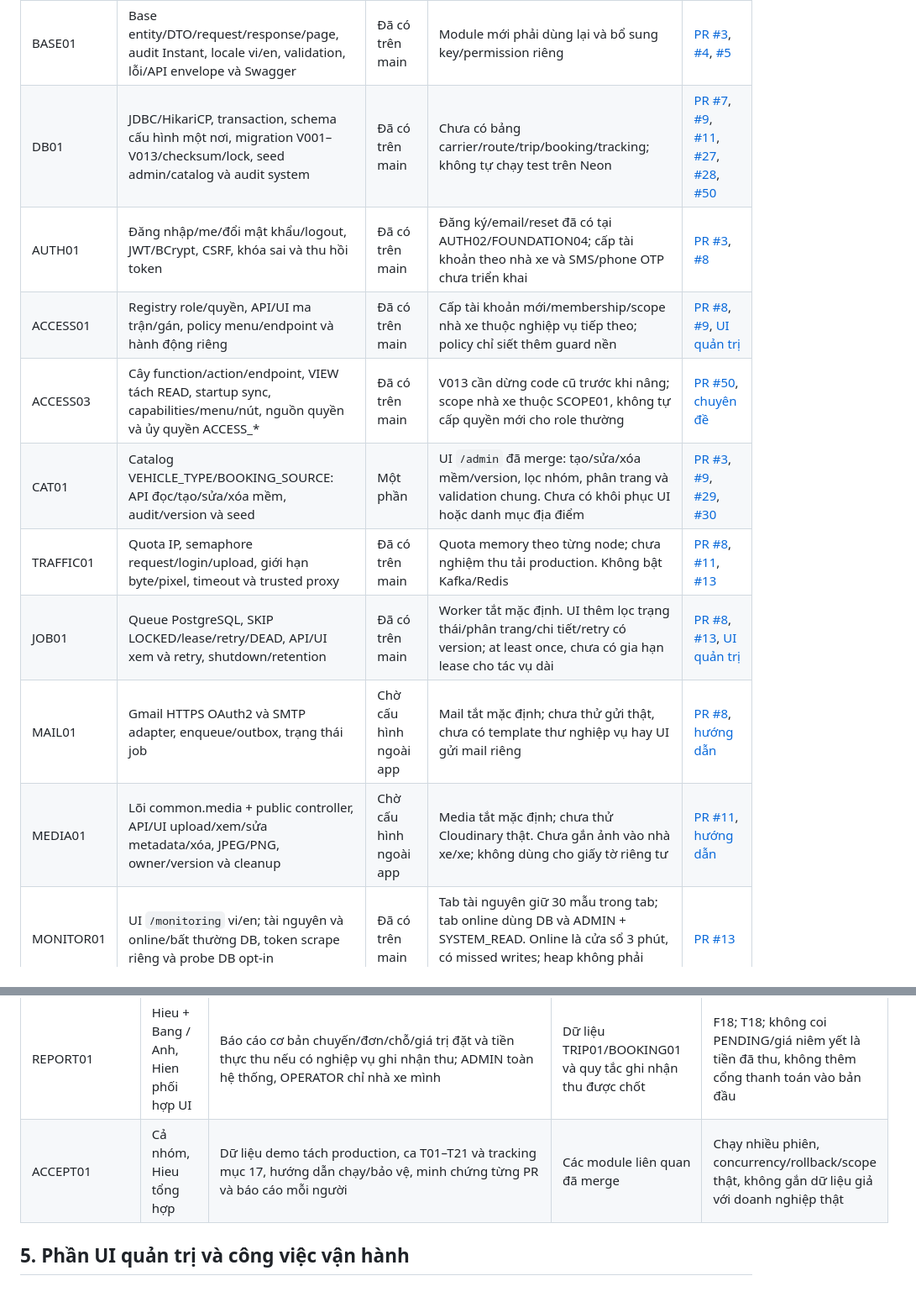
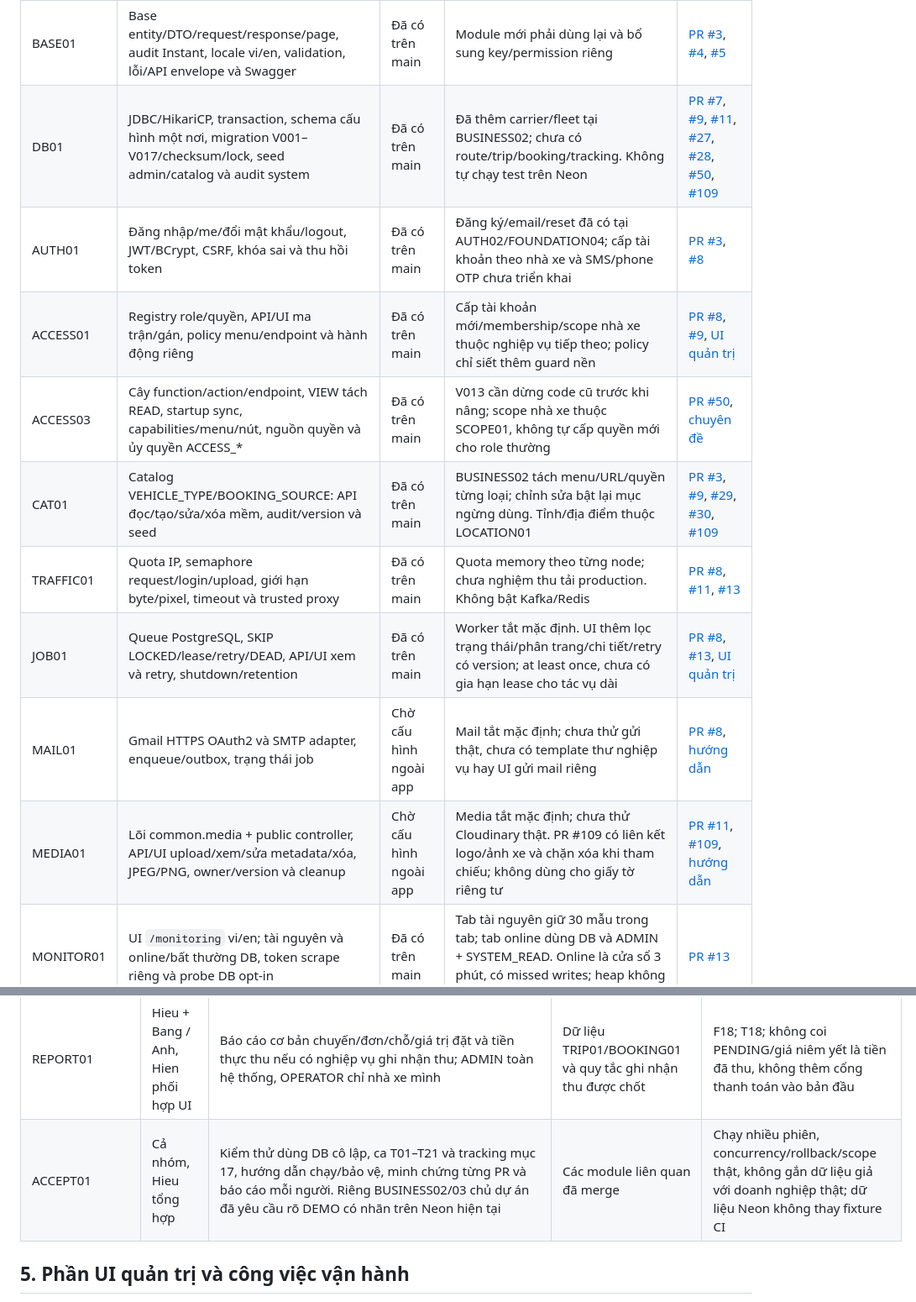
Before and after one commit to hieuv526034/vietroute-web, a Markdown page: docs/05-ke-hoach/TIEN_DO_VA_KE_HOACH_NHOM.md, 2 parts joined by grey strips. Shown at 84% size. Drawn GitHub-style.

```diff
--- a/docs/05-ke-hoach/TIEN_DO_VA_KE_HOACH_NHOM.md
+++ b/docs/05-ke-hoach/TIEN_DO_VA_KE_HOACH_NHOM.md
@@ -274,15 +292,15 @@ Phần code nền tảng bên dưới hiện được commit dưới định dan
 | Mã | Phần việc | Trạng thái thực tế | Còn thiếu/giới hạn | Bằng chứng |
 |---|---|---|---|---|
 | BASE01 | Base entity/DTO/request/response/page, audit Instant, locale vi/en, validation, lỗi/API envelope và Swagger | Đã có trên main | Module mới phải dùng lại và bổ sung key/permission riêng | [PR #3](https://github.com/hieuv526034/vietroute-web/pull/3), [#4](https://github.com/hieuv526034/vietroute-web/pull/4), [#5](https://github.com/hieuv526034/vietroute-web/pull/5) |
-| DB01 | JDBC/HikariCP, transaction, schema cấu hình một nơi, migration V001–V013/checksum/lock, seed admin/catalog và audit system | Đã có trên main | Chưa có bảng carrier/route/trip/booking/tracking; không tự chạy test trên Neon | [PR #7](https://github.com/hieuv526034/vietroute-web/pull/7), [#9](https://github.com/hieuv526034/vietroute-web/pull/9), [#11](https://github.com/hieuv526034/vietroute-web/pull/11), [#27](https://github.com/hieuv526034/vietroute-web/pull/27), [#28](https://github.com/hieuv526034/vietroute-web/pull/28), [#50](https://github.com/hieuv526034/vietroute-web/pull/50) |
+| DB01 | JDBC/HikariCP, transaction, schema cấu hình một nơi, migration V001–V017/checksum/lock, seed admin/catalog và audit system | Đã có trên main | Đã thêm carrier/fleet tại BUSINESS02; chưa có route/trip/booking/tracking. Không tự chạy test trên Neon | [PR #7](https://github.com/hieuv526034/vietroute-web/pull/7), [#9](https://github.com/hieuv526034/vietroute-web/pull/9), [#11](https://github.com/hieuv526034/vietroute-web/pull/11), [#27](https://github.com/hieuv526034/vietroute-web/pull/27), [#28](https://github.com/hieuv526034/vietroute-web/pull/28), [#50](https://github.com/hieuv526034/vietroute-web/pull/50), [#109](https://github.com/hieuv526034/vietroute-web/pull/109) |
 | AUTH01 | Đăng nhập/me/đổi mật khẩu/logout, JWT/BCrypt, CSRF, khóa sai và thu hồi token | Đã có trên main | Đăng ký/email/reset đã có tại AUTH02/FOUNDATION04; cấp tài khoản theo nhà xe và SMS/phone OTP chưa triển khai | [PR #3](https://github.com/hieuv526034/vietroute-web/pull/3), [#8](https://github.com/hieuv526034/vietroute-web/pull/8) |
 | ACCESS01 | Registry role/quyền, API/UI ma trận/gán, policy menu/endpoint và hành động riêng | Đã có trên main | Cấp tài khoản mới/membership/scope nhà xe thuộc nghiệp vụ tiếp theo; policy chỉ siết thêm guard nền | [PR #8](https://github.com/hieuv526034/vietroute-web/pull/8), [#9](https://github.com/hieuv526034/vietroute-web/pull/9), [UI quản trị](../04-van-hanh/QUAN_TRI_HE_THONG.md) |
 | ACCESS03 | Cây function/action/endpoint, VIEW tách READ, startup sync, capabilities/menu/nút, nguồn quyền và ủy quyền ACCESS_* | Đã có trên main | V013 cần dừng code cũ trước khi nâng; scope nhà xe thuộc SCOPE01, không tự cấp quyền mới cho role thường | [PR #50](https://github.com/hieuv526034/vietroute-web/pull/50), [chuyên đề](../02-phat-trien/SCHEMA_VA_PHAN_QUYEN.md#cây-chức-năng-và-quyền-hành-động--access03) |
-| CAT01 | Catalog VEHICLE_TYPE/BOOKING_SOURCE: API đọc/tạo/sửa/xóa mềm, audit/version và seed | Một phần | UI `/admin` đã merge: tạo/sửa/xóa mềm/version, lọc nhóm, phân trang và validation chung. Chưa có khôi phục UI hoặc danh mục địa điểm | [PR #3](https://github.com/hieuv526034/vietroute-web/pull/3), [#9](https://github.com/hieuv526034/vietroute-web/pull/9), [#29](https://github.com/hieuv526034/vietroute-web/pull/29), [#30](https://github.com/hieuv526034/vietroute-web/pull/30) |
+| CAT01 | Catalog VEHICLE_TYPE/BOOKING_SOURCE: API đọc/tạo/sửa/xóa mềm, audit/version và seed | Đã có trên main | BUSINESS02 tách menu/URL/quyền từng loại; chỉnh sửa bật lại mục ngừng dùng. Tỉnh/địa điểm thuộc LOCATION01 | [PR #3](https://github.com/hieuv526034/vietroute-web/pull/3), [#9](https://github.com/hieuv526034/vietroute-web/pull/9), [#29](https://github.com/hieuv526034/vietroute-web/pull/29), [#30](https://github.com/hieuv526034/vietroute-web/pull/30), [#109](https://github.com/hieuv526034/vietroute-web/pull/109) |
 | TRAFFIC01 | Quota IP, semaphore request/login/upload, giới hạn byte/pixel, timeout và trusted proxy | Đã có trên main | Quota memory theo từng node; chưa nghiệm thu tải production. Không bật Kafka/Redis | [PR #8](https://github.com/hieuv526034/vietroute-web/pull/8), [#11](https://github.com/hieuv526034/vietroute-web/pull/11), [#13](https://github.com/hieuv526034/vietroute-web/pull/13) |
 | JOB01 | Queue PostgreSQL, SKIP LOCKED/lease/retry/DEAD, API/UI xem và retry, shutdown/retention | Đã có trên main | Worker tắt mặc định. UI thêm lọc trạng thái/phân trang/chi tiết/retry có version; at least once, chưa có gia hạn lease cho tác vụ dài | [PR #8](https://github.com/hieuv526034/vietroute-web/pull/8), [#13](https://github.com/hieuv526034/vietroute-web/pull/13), [UI quản trị](../04-van-hanh/QUAN_TRI_HE_THONG.md) |
 | MAIL01 | Gmail HTTPS OAuth2 và SMTP adapter, enqueue/outbox, trạng thái job | Chờ cấu hình ngoài app | Mail tắt mặc định; chưa thử gửi thật, chưa có template thư nghiệp vụ hay UI gửi mail riêng | [PR #8](https://github.com/hieuv526034/vietroute-web/pull/8), [hướng dẫn](../02-phat-trien/NEN_TANG_MO_RONG.md) |
-| MEDIA01 | Lõi common.media + public controller, API/UI upload/xem/sửa metadata/xóa, JPEG/PNG, owner/version và cleanup | Chờ cấu hình ngoài app | Media tắt mặc định; chưa thử Cloudinary thật. Chưa gắn ảnh vào nhà xe/xe; không dùng cho giấy tờ riêng tư | [PR #11](https://github.com/hieuv526034/vietroute-web/pull/11), [hướng dẫn](../01-bat-dau/CHAY_LOCAL_VA_CLOUDINARY.md) |
+| MEDIA01 | Lõi common.media + public controller, API/UI upload/xem/sửa metadata/xóa, JPEG/PNG, owner/version và cleanup | Chờ cấu hình ngoài app | Media tắt mặc định; chưa thử Cloudinary thật. PR #109 có liên kết logo/ảnh xe và chặn xóa khi tham chiếu; không dùng cho giấy tờ riêng tư | [PR #11](https://github.com/hieuv526034/vietroute-web/pull/11), [#109](https://github.com/hieuv526034/vietroute-web/pull/109), [hướng dẫn](../01-bat-dau/CHAY_LOCAL_VA_CLOUDINARY.md) |
 | MONITOR01 | UI `/monitoring` vi/en; tài nguyên và online/bất thường DB, token scrape riêng và probe DB opt-in | Đã có trên main | Tab tài nguyên giữ 30 mẫu trong tab; tab online dùng DB và ADMIN + SYSTEM_READ. Online là cửa sổ 3 phút, có missed writes; heap không phải tổng RAM container | [PR #13](https://github.com/hieuv526034/vietroute-web/pull/13) |
 | ALERT01 | Dashboard Grafana mẫu, 12 luật cảnh báo và kiểm thử rule | Chờ cấu hình ngoài app | Chưa có collector/receiver thật hoặc thử thông báo end-to-end; DB probe tắt mặc định | [PR #13](https://github.com/hieuv526034/vietroute-web/pull/13), [vận hành](../04-van-hanh/GIAM_SAT_VA_VAN_HANH.md) |
 | BUILD01 | Maven WAR/Docker, cache CI, Render main/checksPass, loại test/launcher khỏi production | Đã có trên main | Chưa xác nhận Render service Live trong tài khoản; CI xanh không tự chứng minh deploy hoàn tất | [PR #1](https://github.com/hieuv526034/vietroute-web/pull/1), [#13](https://github.com/hieuv526034/vietroute-web/pull/13) |
@@ -326,7 +344,7 @@ Các dòng dưới là **nghiệp vụ còn triển khai**, trừ LOCATION01 đ
 | TRACK01 | Hieu / Hien ghép chi tiết | Google Maps + Geolocation website, lấy vị trí khi tài xế cho phép, lưu thời điểm nhận/độ chính xác; marker thật, stale/fallback/mất mạng. Không suy luận đóng điểm hoặc hủy đơn chỉ từ tọa độ | TRIP01, DRIVERUI01, LOCATION01; cấu hình Maps/HTTPS bên ngoài | F15/F08 và mục 17; T16; thử từ chối quyền, tab nền, mẫu cũ/sai thứ tự và sai tài xế |
 | INTEGRATION01 | Hieu + Bang / cả nhóm nghiệm thu | Hủy chuyến/đóng điểm và đơn liên quan trong luồng transaction thống nhất; không để xác nhận lọt, không trả chỗ hai lần; history/outbox nếu dùng thông báo | TRIP01, CAPACITY01, BOOKING01, DRIVERUI01 | F16; T07/T08/T10/T15/T17 |
 | REPORT01 | Hieu + Bang / Anh, Hien phối hợp UI | Báo cáo cơ bản chuyến/đơn/chỗ/giá trị đặt và tiền thực thu nếu có nghiệp vụ ghi nhận thu; ADMIN toàn hệ thống, OPERATOR chỉ nhà xe mình | Dữ liệu TRIP01/BOOKING01 và quy tắc ghi nhận thu được chốt | F18; T18; không coi PENDING/giá niêm yết là tiền đã thu, không thêm cổng thanh toán vào bản đầu |
-| ACCEPT01 | Cả nhóm, Hieu tổng hợp | Dữ liệu demo tách production, ca T01–T21 và tracking mục 17, hướng dẫn chạy/bảo vệ, minh chứng từng PR và báo cáo mỗi người | Các module liên quan đã merge | Chạy nhiều phiên, concurrency/rollback/scope thật, không gắn dữ liệu giả với doanh nghiệp thật |
+| ACCEPT01 | Cả nhóm, Hieu tổng hợp | Kiểm thử dùng DB cô lập, ca T01–T21 và tracking mục 17, hướng dẫn chạy/bảo vệ, minh chứng từng PR và báo cáo mỗi người. Riêng BUSINESS02/03 chủ dự án đã yêu cầu rõ DEMO có nhãn trên Neon hiện tại | Các module liên quan đã merge | Chạy nhiều phiên, concurrency/rollback/scope thật, không gắn dữ liệu giả với doanh nghiệp thật; dữ liệu Neon không thay fixture CI |
 
 ## 5. Phần UI quản trị và công việc vận hành
 
```
Also changed, not shown: other parts of docs/05-ke-hoach/TIEN_DO_VA_KE_HOACH_NHOM.md (+30 -12 lines), docs/01-bat-dau/TONG_QUAN_HE_THONG.md (+4 -2 lines), docs/05-ke-hoach/PHAN_CONG.md (+1 -1 lines), docs/images/business02-render-menu-mobile.jpg (added), docs/images/business02-render-vehicles.jpg (added), docs/images/business03-neon-accounts.jpg (added).
